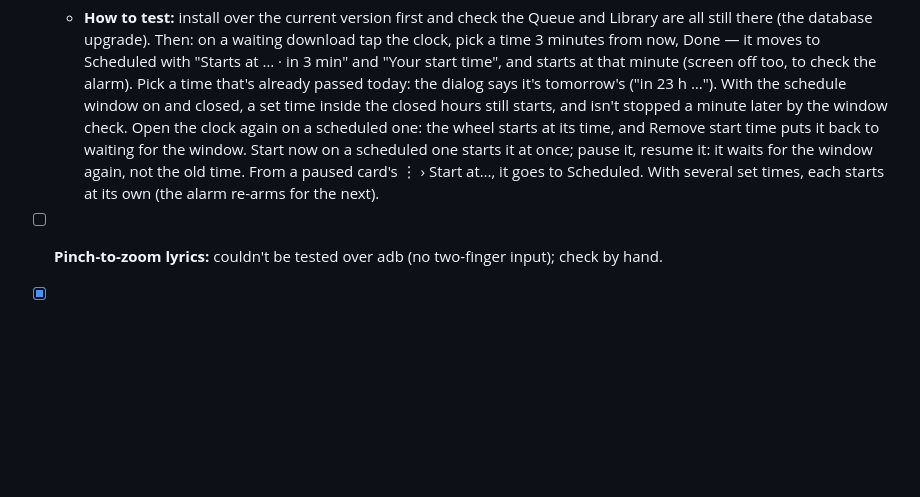
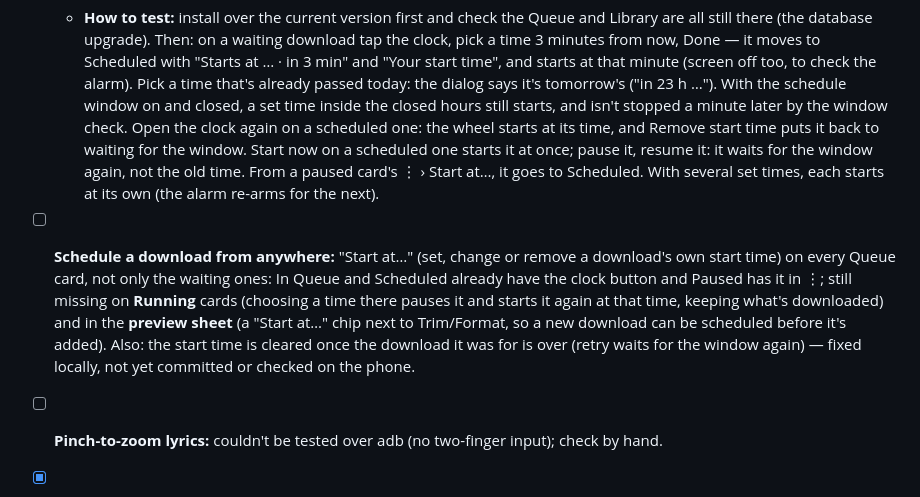
Before and after one commit to d-gibr1l/comfort, a Markdown page: TODO.md, the part around the change. Rendered like a GitHub page; blank space fills up the shorter version.

Commit message:
TODO: schedule a download from any Queue card and the preview sheet

```diff
--- a/TODO.md
+++ b/TODO.md
@@ -38,6 +38,7 @@
 - [x] **Lyrics from `.lrc` files:** *(done — Now Playing reads the song's .lrc when its tags have none; the .lrc takes the song's saved name ("Song (1).opus"); the card says "Finding lyrics…" during the lookup; a title's release note ("(Remastered 2009)") is retried without it, as LRCLIB found nothing with it)* songs whose lyrics only exist as a sidecar `.lrc` (the `.webm` Spotify downloads that can't hold tags) don't show lyrics in Now Playing.
 - [x] **Change a download's schedule:** *(done, not yet checked on the phone — "Start at…": a clock button on waiting cards (In Queue, Scheduled) and an item in a paused card's ⋮ menu open a time wheel (the phone's 12/24-hour style) for the next time it comes round, later today or tomorrow, said underneath as "Starts at 7:00 AM · in 9 h 10 min". A set time replaces the schedule window for that download, like Start now does: it waits until then and starts whether the window is open or not (new `scheduledAt` column, database 28 → 29). Its card says "Starts at … · in …" and "Your start time". Remove start time sends it back to the window; Start now or a pause ends it. Its own wake-up alarm under the same "Use alarm for scheduling" switch, so Doze can't hold it back)* in the Scheduled, Queue and Paused sheets, a way to change (or set) the scheduled start time of a download.
   - **How to test:** install over the current version first and check the Queue and Library are all still there (the database upgrade). Then: on a waiting download tap the clock, pick a time 3 minutes from now, Done — it moves to Scheduled with "Starts at … · in 3 min" and "Your start time", and starts at that minute (screen off too, to check the alarm). Pick a time that's already passed today: the dialog says it's tomorrow's ("in 23 h …"). With the schedule window on and closed, a set time inside the closed hours still starts, and isn't stopped a minute later by the window check. Open the clock again on a scheduled one: the wheel starts at its time, and Remove start time puts it back to waiting for the window. Start now on a scheduled one starts it at once; pause it, resume it: it waits for the window again, not the old time. From a paused card's ⋮ › Start at…, it goes to Scheduled. With several set times, each starts at its own (the alarm re-arms for the next).
+- [ ] **Schedule a download from anywhere:** "Start at…" (set, change or remove a download's own start time) on every Queue card, not only the waiting ones: In Queue and Scheduled already have the clock button and Paused has it in ⋮; still missing on **Running** cards (choosing a time there pauses it and starts it again at that time, keeping what's downloaded) and in the **preview sheet** (a "Start at…" chip next to Trim/Format, so a new download can be scheduled before it's added). Also: the start time is cleared once the download it was for is over (retry waits for the window again) — fixed locally, not yet committed or checked on the phone.
 - [ ] **Pinch-to-zoom lyrics:** couldn't be tested over adb (no two-finger input); check by hand.
 - [x] **Viewer:** *(done in 20d75a3)* no player controls flashing when swiping between videos; a video pauses when the app goes to the background.
 - [x] **Trim:** *(done in 3681440)* a video with subtitles was cut longer than asked and the joined file carried every stream twice; the trim screen keeps its header, video and slider in place, has its own play/pause and time, and the End stops at the video's length.
```
